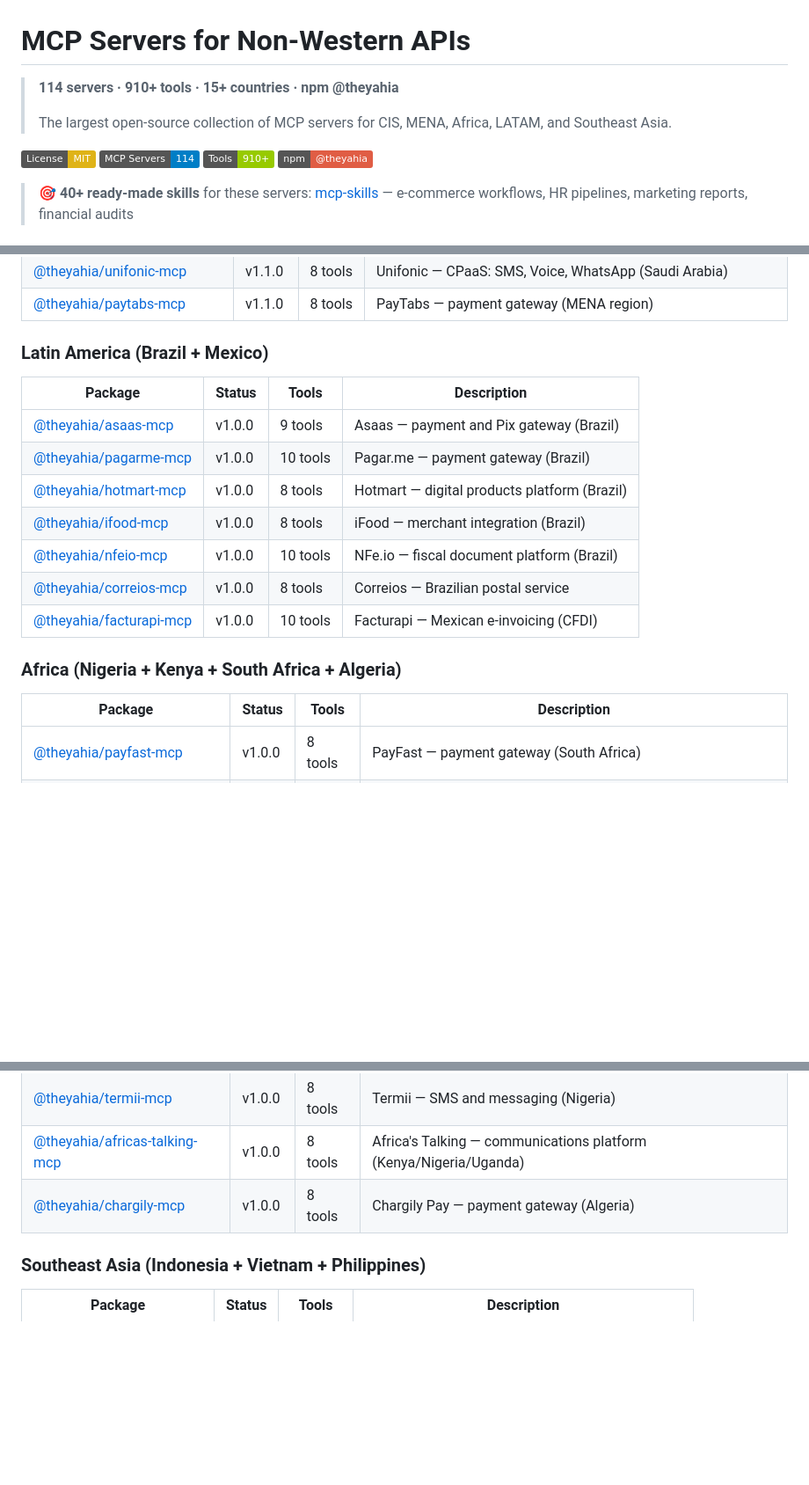
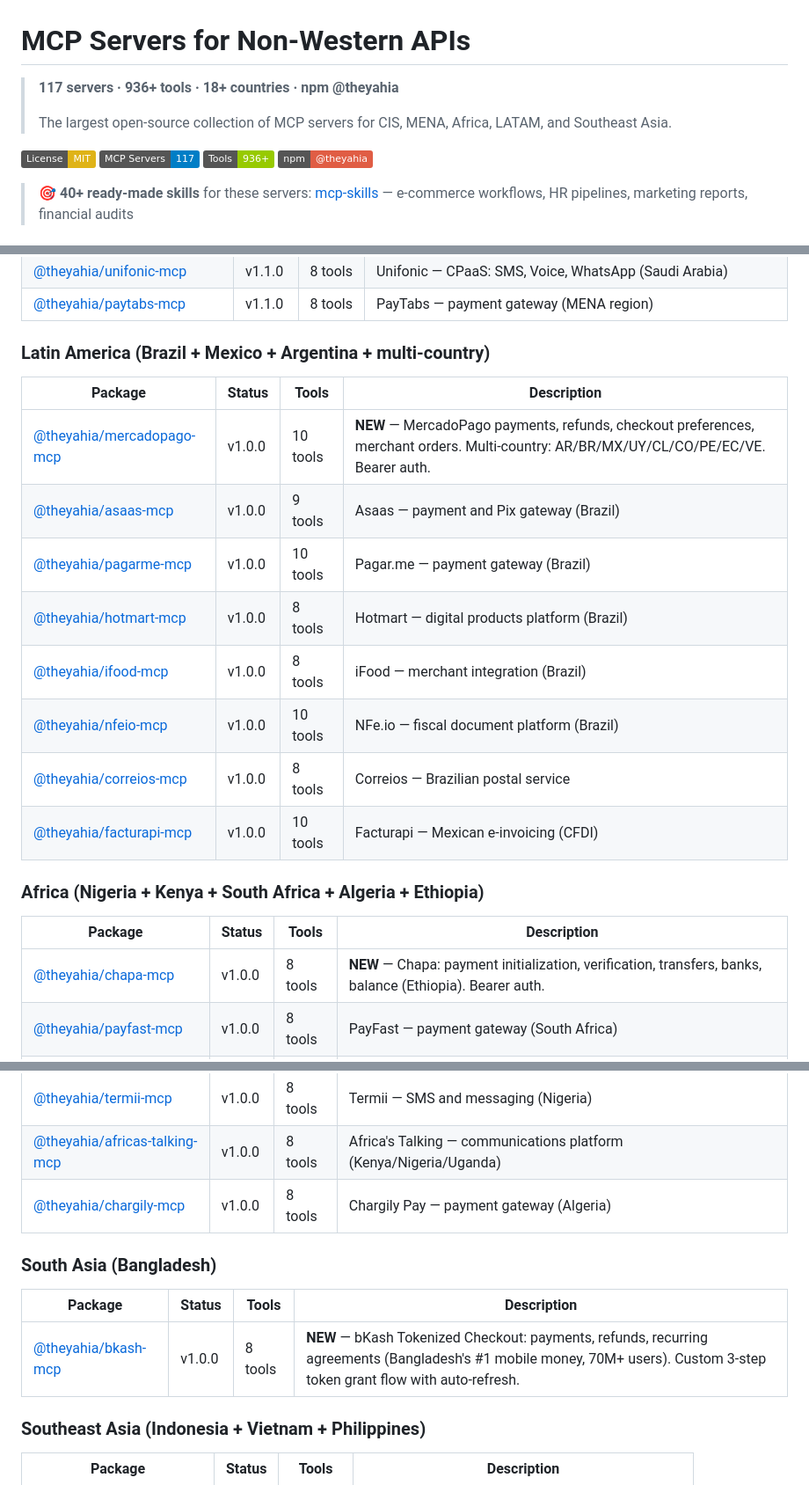
Before and after one commit to theYahia/russian-mcp, a Markdown page: README.md, 3 parts joined by grey strips. Shown at 88% size. GitHub-like rendering; badges without logos; blank space fills up the shorter version.

Commit message:
docs: add 3 Tier 1 servers from Apr 22 build wave (Phase 1)
After implementing the unexplored-countries plan, shipped 3 new
production-grade MCP servers (Phase 1, Quick Wins batch — 3 of 5):

- mercadopago-mcp v1.0.0 (10 tools): MercadoPago payments, refunds,
  checkout preferences, merchant orders. Multi-country: AR/BR/MX/UY/
  CL/CO/PE/EC/VE — first @theyahia entry covering Argentina + a
  pan-LATAM rail.

- bkash-mcp v1.0.0 (8 tools): bKash Tokenized Checkout for Bangladesh
  (70M+ users). Custom 3-step token grant + auto-refresh strategy.
  First @theyahia entry covering Bangladesh.

- chapa-mcp v1.0.0 (8 tools): Chapa payments + transfers for
  Ethiopia. First @theyahia entry covering Ethiopia.

All 3 are built on @theyahia/mcp-core with stdio + Streamable HTTP
transports, MCP-spec error responses, English READMEs (Claude Desktop /
Cursor / Windsurf / VS Code Copilot configs), and full vitest coverage.

Country count: 22 → 25 (+ Argentina, Bangladesh, Ethiopia).
Server count: 114 → 117. Tool count: 910 → 936.

Phase 1 remaining: fawaterak-mcp (Egypt), orange-money-mcp
(Senegal + 10 Francophone West African countries).

Generated with Claude Code (https://claude.com/claude-code)

```diff
--- a/README.md
+++ b/README.md
@@ -1,12 +1,12 @@
 # MCP Servers for Non-Western APIs
 
-> **114 servers · 910+ tools · 15+ countries · npm @theyahia**
+> **117 servers · 936+ tools · 18+ countries · npm @theyahia**
 >
 > The largest open-source collection of MCP servers for CIS, MENA, Africa, LATAM, and Southeast Asia.
 
 [![License: MIT](https://img.shields.io/badge/License-MIT-yellow.svg)](https://opensource.org/licenses/MIT)
-![Servers](https://img.shields.io/badge/MCP_Servers-114-blue)
-![Tools](https://img.shields.io/badge/Tools-910+-green)
+![Servers](https://img.shields.io/badge/MCP_Servers-117-blue)
+![Tools](https://img.shields.io/badge/Tools-936+-green)
 [![npm org](https://img.shields.io/badge/npm-@theyahia-red)](https://www.npmjs.com/org/theyahia)
 
 > **🎯 40+ ready-made skills** for these servers: [mcp-skills](https://github.com/theYahia/mcp-skills) — e-commerce workflows, HR pipelines, marketing reports, financial audits
@@ -230,10 +230,11 @@
 | [@theyahia/unifonic-mcp](https://www.npmjs.com/package/@theyahia/unifonic-mcp) | v1.1.0 | 8 tools | Unifonic — CPaaS: SMS, Voice, WhatsApp (Saudi Arabia) |
 | [@theyahia/paytabs-mcp](https://www.npmjs.com/package/@theyahia/paytabs-mcp) | v1.1.0 | 8 tools | PayTabs — payment gateway (MENA region) |
 
-### Latin America (Brazil + Mexico)
+### Latin America (Brazil + Mexico + Argentina + multi-country)
 
 | Package | Status | Tools | Description |
 |---------|--------|-------|-------------|
+| [@theyahia/mercadopago-mcp](https://www.npmjs.com/package/@theyahia/mercadopago-mcp) | v1.0.0 | 10 tools | **NEW** — MercadoPago payments, refunds, checkout preferences, merchant orders. Multi-country: AR/BR/MX/UY/CL/CO/PE/EC/VE. Bearer auth. |
 | [@theyahia/asaas-mcp](https://www.npmjs.com/package/@theyahia/asaas-mcp) | v1.0.0 | 9 tools | Asaas — payment and Pix gateway (Brazil) |
 | [@theyahia/pagarme-mcp](https://www.npmjs.com/package/@theyahia/pagarme-mcp) | v1.0.0 | 10 tools | Pagar.me — payment gateway (Brazil) |
 | [@theyahia/hotmart-mcp](https://www.npmjs.com/package/@theyahia/hotmart-mcp) | v1.0.0 | 8 tools | Hotmart — digital products platform (Brazil) |
@@ -242,16 +243,23 @@
 | [@theyahia/correios-mcp](https://www.npmjs.com/package/@theyahia/correios-mcp) | v1.0.0 | 8 tools | Correios — Brazilian postal service |
 | [@theyahia/facturapi-mcp](https://www.npmjs.com/package/@theyahia/facturapi-mcp) | v1.0.0 | 10 tools | Facturapi — Mexican e-invoicing (CFDI) |
 
-### Africa (Nigeria + Kenya + South Africa + Algeria)
+### Africa (Nigeria + Kenya + South Africa + Algeria + Ethiopia)
 
 | Package | Status | Tools | Description |
 |---------|--------|-------|-------------|
+| [@theyahia/chapa-mcp](https://www.npmjs.com/package/@theyahia/chapa-mcp) | v1.0.0 | 8 tools | **NEW** — Chapa: payment initialization, verification, transfers, banks, balance (Ethiopia). Bearer auth. |
 | [@theyahia/payfast-mcp](https://www.npmjs.com/package/@theyahia/payfast-mcp) | v1.0.0 | 8 tools | PayFast — payment gateway (South Africa) |
 | [@theyahia/yoco-mcp](https://www.npmjs.com/package/@theyahia/yoco-mcp) | v1.0.0 | 8 tools | Yoco — payment gateway (South Africa) |
 | [@theyahia/nomba-mcp](https://www.npmjs.com/package/@theyahia/nomba-mcp) | v1.0.0 | 8 tools | Nomba — payment and POS platform (Nigeria) |
 | [@theyahia/termii-mcp](https://www.npmjs.com/package/@theyahia/termii-mcp) | v1.0.0 | 8 tools | Termii — SMS and messaging (Nigeria) |
 | [@theyahia/africas-talking-mcp](https://www.npmjs.com/package/@theyahia/africas-talking-mcp) | v1.0.0 | 8 tools | Africa's Talking — communications platform (Kenya/Nigeria/Uganda) |
 | [@theyahia/chargily-mcp](https://www.npmjs.com/package/@theyahia/chargily-mcp) | v1.0.0 | 8 tools | Chargily Pay — payment gateway (Algeria) |
+
+### South Asia (Bangladesh)
+
+| Package | Status | Tools | Description |
+|---------|--------|-------|-------------|
+| [@theyahia/bkash-mcp](https://www.npmjs.com/package/@theyahia/bkash-mcp) | v1.0.0 | 8 tools | **NEW** — bKash Tokenized Checkout: payments, refunds, recurring agreements (Bangladesh's #1 mobile money, 70M+ users). Custom 3-step token grant flow with auto-refresh. |
 
 ### Southeast Asia (Indonesia + Vietnam + Philippines)
 
```
